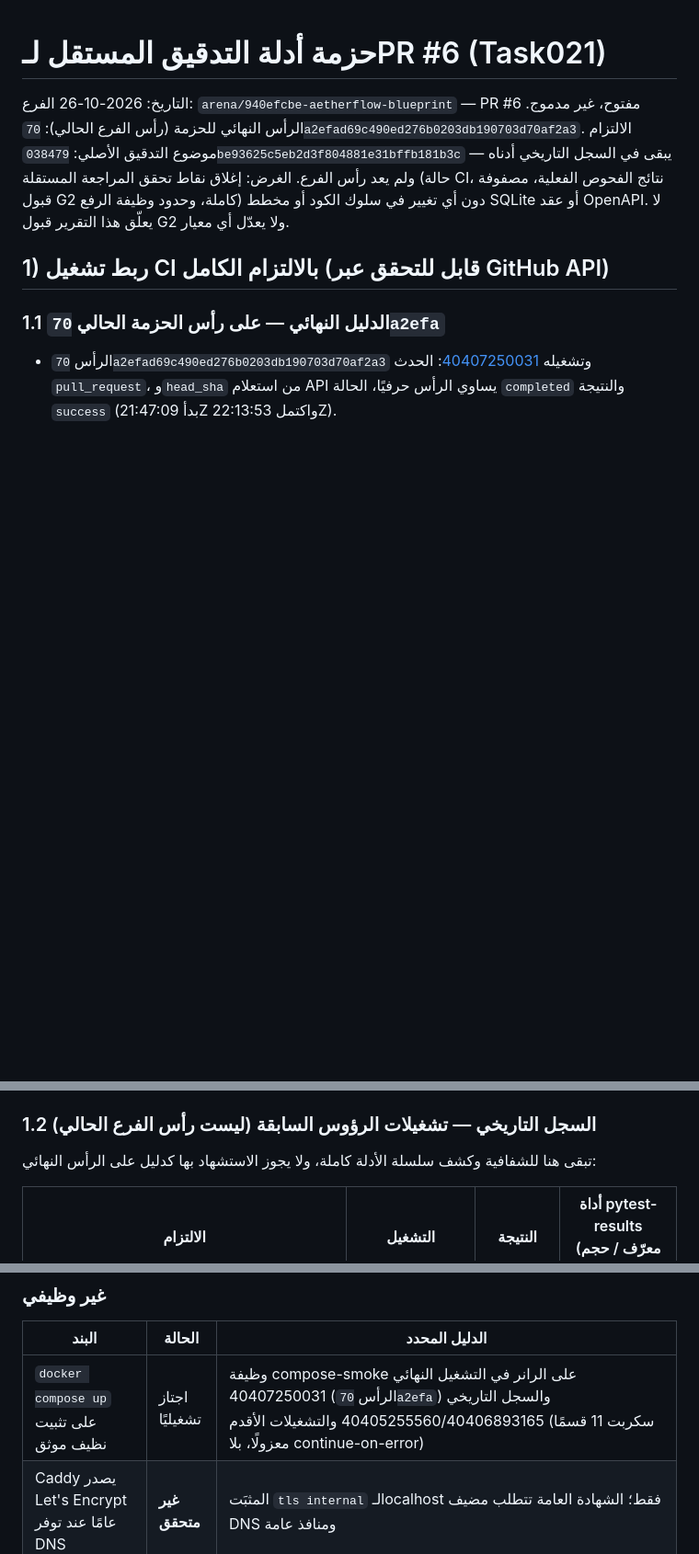
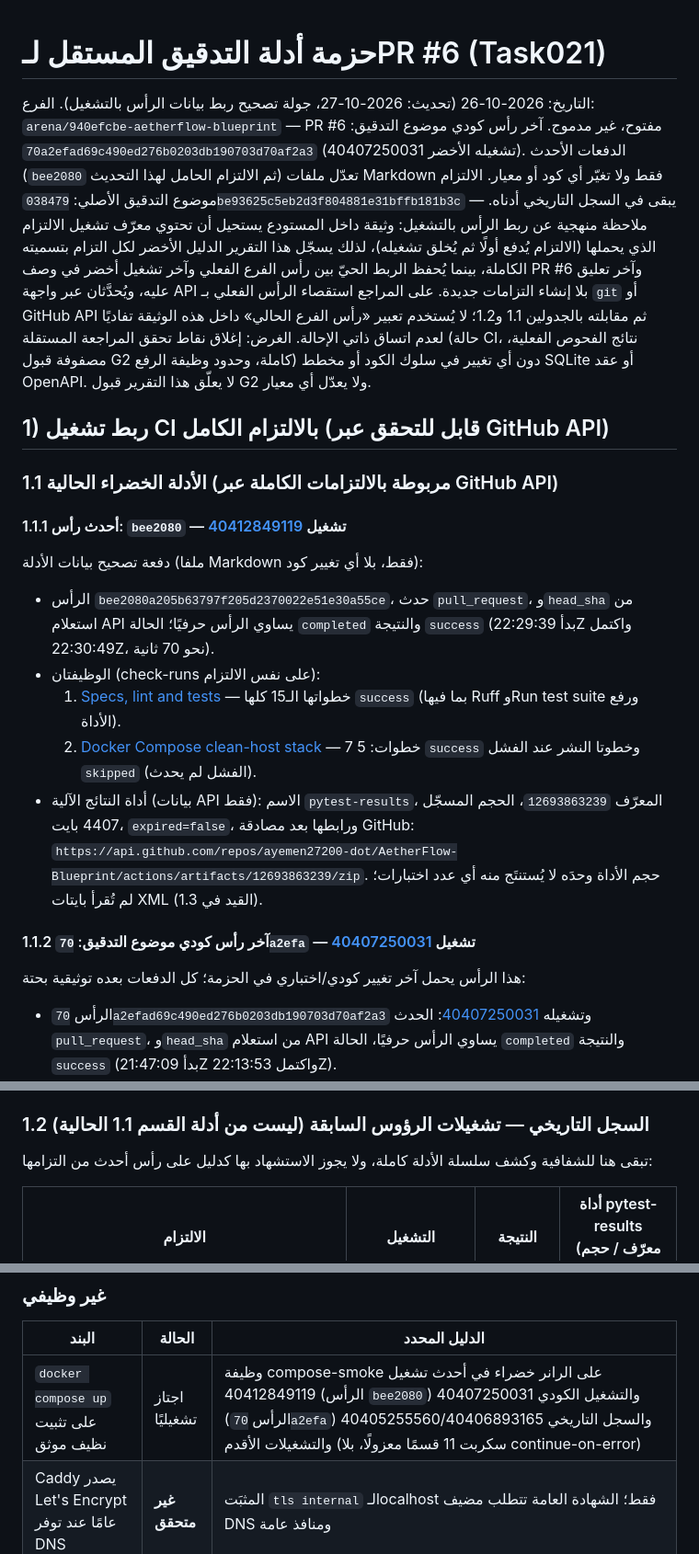
Before and after one commit to ayemen27200-dot/AetherFlow-Blueprint, a Markdown page: D2_MVP/reports/AetherFlow_Task021_Independent_Audit_Evidence.md, 3 parts joined by grey strips. Shown at 92% size. GitHub-like rendering; blank space fills up the shorter version.

```diff
--- a/D2_MVP/reports/AetherFlow_Task021_Independent_Audit_Evidence.md
+++ b/D2_MVP/reports/AetherFlow_Task021_Independent_Audit_Evidence.md
@@ -1,17 +1,49 @@
 # حزمة أدلة التدقيق المستقل لـPR #6 (Task021)
 
-التاريخ: 2026-10-26
+التاريخ: 2026-10-26 (تحديث: 2026-10-27، جولة تصحيح ربط بيانات الرأس بالتشغيل).
 الفرع: `arena/940efcbe-aetherflow-blueprint` — PR #6 مفتوح، غير مدموج.
-الرأس النهائي للحزمة (رأس الفرع الحالي): `70a2efad69c490ed276b0203db190703d70af2a3`.
+آخر رأس كودي موضوع التدقيق: `70a2efad69c490ed276b0203db190703d70af2a3`
+(تشغيله الأخضر 40407250031). الدفعات الأحدث (`bee2080` ثم الالتزام الحامل لهذا
+التحديث) تعدّل ملفات Markdown فقط ولا تغيّر أي كود أو معيار.
 الالتزام موضوع التدقيق الأصلي: `038479be93625c5eb2d3f804881e31bffb181b3c` — يبقى
-في السجل التاريخي أدناه ولم يعد رأس الفرع.
+في السجل التاريخي أدناه.
+ملاحظة منهجية عن ربط الرأس بالتشغيل: وثيقة داخل المستودع يستحيل أن تحتوي معرّف
+تشغيل الالتزام الذي يحملها (الالتزام يُدفع أولًا ثم يُخلق تشغيله)، لذلك يسجّل
+هذا التقرير الدليل الأخضر لكل التزام بتسميته الكاملة، بينما يُحفظ الربط الحيّ
+بين رأس الفرع الفعلي وآخر تشغيل أخضر في وصف PR #6 وآخر تعليق عليه، ويُحدَّثان
+عبر واجهة API بلا إنشاء التزامات جديدة. على المراجع استقصاء الرأس الفعلي بـ
+`git` أو GitHub API ثم مقابلته بالجدولين 1.1 و1.2؛ لا يُستخدم تعبير «رأس الفرع
+الحالي» داخل هذه الوثيقة تفاديًا لعدم اتساق ذاتي الإحالة.
 الغرض: إغلاق نقاط تحقق المراجعة المستقلة (حالة CI، نتائج الفحوص الفعلية، مصفوفة
 قبول G2 كاملة، وحدود وظيفة الرفع) دون أي تغيير في سلوك الكود أو مخطط SQLite أو
 عقد OpenAPI. لا يعلّق هذا التقرير قبول G2 ولا يعدّل أي معيار.
 
 ## 1) ربط تشغيل CI بالالتزام الكامل (قابل للتحقق عبر GitHub API)
 
-### 1.1 الدليل النهائي — على رأس الحزمة الحالي `70a2efa`
+### 1.1 الأدلة الخضراء الحالية (مربوطة بالالتزامات الكاملة عبر GitHub API)
+
+#### 1.1.1 أحدث رأس: `bee2080` — تشغيل [40412849119](https://github.com/ayemen27200-dot/AetherFlow-Blueprint/actions/runs/40412849119)
+
+دفعة تصحيح بيانات الأدلة (ملفا Markdown فقط، بلا أي تغيير كود):
+
+- الرأس `bee2080a205b63797f205d2370022e51e30a55ce`، حدث `pull_request`،
+  و`head_sha` من استعلام API يساوي الرأس حرفيًا؛ الحالة `completed` والنتيجة
+  `success` (بدأ 22:29:39Z واكتمل 22:30:49Z، نحو 70 ثانية).
+- الوظيفتان (check-runs على نفس الالتزام):
+  1. [Specs, lint and tests](https://github.com/ayemen27200-dot/AetherFlow-Blueprint/actions/runs/40412849119/job/121887667877) —
+     خطواتها الـ15 كلها `success` (بما فيها Ruff وRun test suite ورفع الأداة).
+  2. [Docker Compose clean-host stack](https://github.com/ayemen27200-dot/AetherFlow-Blueprint/actions/runs/40412849119/job/121887668327) —
+     7 خطوات: 5 `success` وخطوتا النشر عند الفشل `skipped` (الفشل لم يحدث).
+- أداة النتائج الآلية (بيانات API فقط): الاسم `pytest-results`، المعرّف
+  `12693863239`، الحجم المسجّل 4407 بايت، `expired=false`، ورابطها بعد مصادقة
+  GitHub:
+  `https://api.github.com/repos/ayemen27200-dot/AetherFlow-Blueprint/actions/artifacts/12693863239/zip`.
+  حجم الأداة وحدَه لا يُستنتَج منه أي عدد اختبارات؛ لم تُقرأ بايتات XML
+  (القيد في 1.3).
+
+#### 1.1.2 آخر رأس كودي موضوع التدقيق: `70a2efa` — تشغيل [40407250031](https://github.com/ayemen27200-dot/AetherFlow-Blueprint/actions/runs/40407250031)
+
+هذا الرأس يحمل آخر تغيير كودي/اختباري في الحزمة؛ كل الدفعات بعده توثيقية بحتة:
 
 - الرأس `70a2efad69c490ed276b0203db190703d70af2a3` وتشغيله
   [40407250031](https://github.com/ayemen27200-dot/AetherFlow-Blueprint/actions/runs/40407250031):
@@ -32,10 +64,10 @@
   26 دقيقة لبطء مرآة apt على الرانر (تأخر بنية تحتية عابر، سبق أن رُصد في تشغيلات
   سابقة) ثم اكتملت `success`؛ لا صلة لذلك بالدفعات التوثيقية التي لا تغيّر كودًا.
 
-### 1.2 السجل التاريخي — تشغيلات الرؤوس السابقة (ليست رأس الفرع الحالي)
+### 1.2 السجل التاريخي — تشغيلات الرؤوس السابقة (ليست من أدلة القسم 1.1 الحالية)
 
-تبقى هنا للشفافية وكشف سلسلة الأدلة كاملة، ولا يجوز الاستشهاد بها كدليل على الرأس
-النهائي:
+تبقى هنا للشفافية وكشف سلسلة الأدلة كاملة، ولا يجوز الاستشهاد بها كدليل على
+رأس أحدث من التزامها:
 
 | الالتزام | التشغيل | النتيجة | أداة pytest-results (معرّف / حجم API) |
 |---|---|---|---|
@@ -120,7 +157,7 @@ JUnit المعرّفة 12693865379 ليتمكن المراجع من فحص ال
 
 | البند | الحالة | الدليل المحدد |
 |---|---|---|
-| `docker compose up` على تثبيت نظيف موثق | اجتاز تشغيليًا | وظيفة compose-smoke على الرانر في التشغيل النهائي 40407250031 (الرأس `70a2efa`) والسجل التاريخي 40405255560/40406893165 والتشغيلات الأقدم (سكربت 11 قسمًا معزولًا، بلا continue-on-error) |
+| `docker compose up` على تثبيت نظيف موثق | اجتاز تشغيليًا | وظيفة compose-smoke على الرانر خضراء في أحدث تشغيل 40412849119 (الرأس `bee2080`) والتشغيل الكودي 40407250031 (الرأس `70a2efa`) والسجل التاريخي 40405255560/40406893165 والتشغيلات الأقدم (سكربت 11 قسمًا معزولًا، بلا continue-on-error) |
 | Caddy يصدر Let's Encrypt عامًا عند توفر DNS | **غير متحقق** | المثبَت `tls internal` لـlocalhost فقط؛ الشهادة العامة تتطلب مضيف DNS ومنافذ عامة |
 | Uvicorn غير مكشوف مباشرة للعامة | اجتاز | `tests/unit/test_compose_config.py` (إعداد `expose` بلا `ports`) + فحص منشور المنافذ في سكربت العزل |
 | السجلات منظمة بلا أسرار/بيانات وسائط | اجتاز جزئيًا | `test_failure_logs_never_contain_filesystem_paths` وفحص توكن سجلات الحاويات في compose-smoke؛ **التدقيق الشامل لكل المكونات غير متحقق** ويبقى بندًا مفتوحًا |
```
Also changed, not shown: other parts of D2_MVP/reports/AetherFlow_Task021_Independent_Audit_Evidence.md (+13 -8 lines), D2_MVP/07_G2_EVIDENCE_LEDGER.md (+15 -9 lines).
